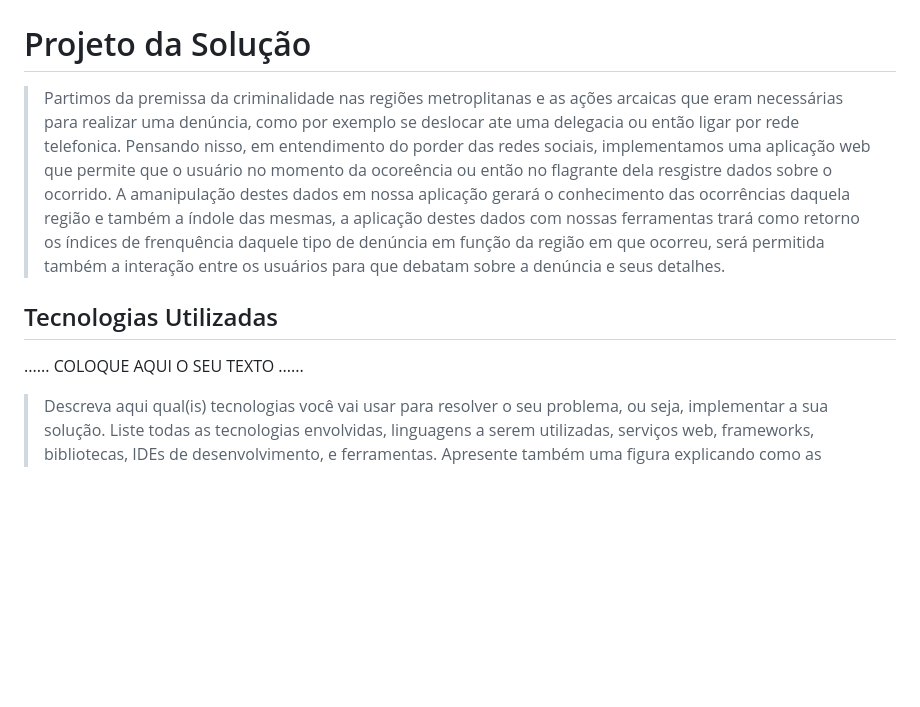
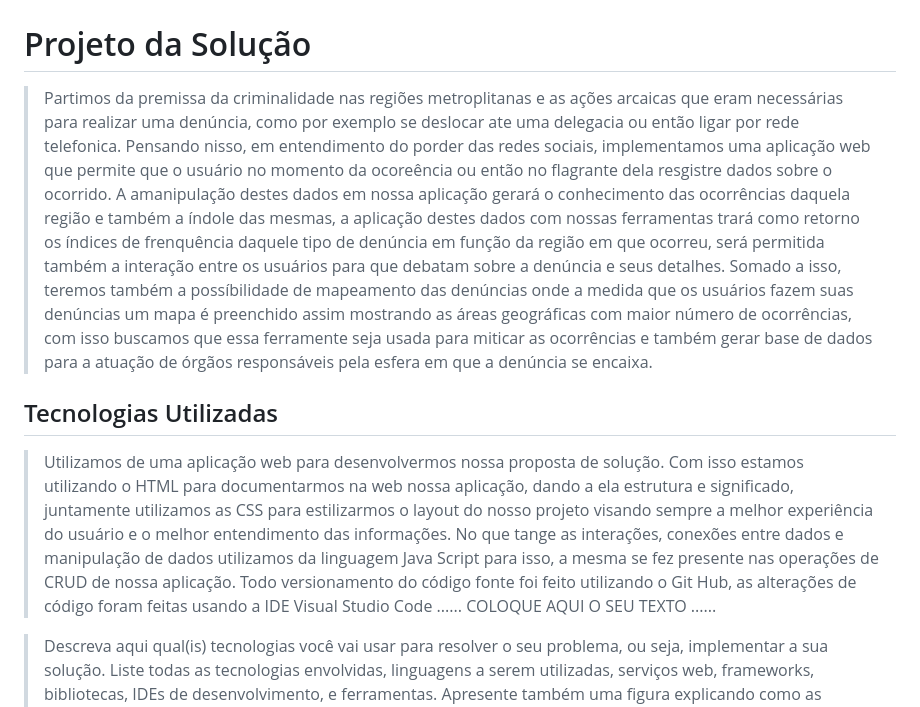
Before and after one commit to ICEI-PUC-Minas-PMGES-TI/pmg-es-2024-1-ti1-2401100-g8-seguranca-publica, a Markdown page: docs/relatorio/Relatorio Tecnico - TEMPLATE.md, the part around the change. GitHub-like rendering; blank space fills up the shorter version.

```diff
--- a/docs/relatorio/Relatorio Tecnico - TEMPLATE.md
+++ b/docs/relatorio/Relatorio Tecnico - TEMPLATE.md
@@ -205,10 +205,10 @@ O projeto está restrito pelos itens apresentados na tabela a seguir.
 
 # Projeto da Solução
 
-> Partimos da premissa da criminalidade nas regiões metroplitanas e as ações arcaicas que eram necessárias para realizar uma denúncia, como por exemplo se deslocar ate uma delegacia ou então ligar por rede telefonica. Pensando nisso, em entendimento do porder das redes sociais, implementamos uma aplicação web que permite que o usuário no momento da ocoreência ou então no flagrante dela resgistre dados sobre o ocorrido. A amanipulação destes dados em nossa aplicação gerará o conhecimento das ocorrências daquela região e também a índole das mesmas, a aplicação destes dados com nossas ferramentas trará como retorno os índices de frenquência daquele tipo de denúncia em função da região em que ocorreu, será permitida também a interação entre os usuários para que debatam sobre a denúncia e seus detalhes.
+> Partimos da premissa da criminalidade nas regiões metroplitanas e as ações arcaicas que eram necessárias para realizar uma denúncia, como por exemplo se deslocar ate uma delegacia ou então ligar por rede telefonica. Pensando nisso, em entendimento do porder das redes sociais, implementamos uma aplicação web que permite que o usuário no momento da ocoreência ou então no flagrante dela resgistre dados sobre o ocorrido. A amanipulação destes dados em nossa aplicação gerará o conhecimento das ocorrências daquela região e também a índole das mesmas, a aplicação destes dados com nossas ferramentas trará como retorno os índices de frenquência daquele tipo de denúncia em função da região em que ocorreu, será permitida também a interação entre os usuários para que debatam sobre a denúncia e seus detalhes. Somado a isso, teremos também a possíbilidade de mapeamento das denúncias onde a medida que os usuários fazem suas denúncias um mapa é preenchido assim mostrando as áreas geográficas com maior número de ocorrências, com isso buscamos que essa ferramente seja usada para miticar as ocorrências e também gerar base de dados para a atuação de órgãos responsáveis pela esfera em que a denúncia se encaixa.
 
 ## Tecnologias Utilizadas
-
+> Utilizamos de uma aplicação web para desenvolvermos nossa proposta de solução. Com isso estamos utilizando o HTML para documentarmos na web nossa aplicação, dando a ela estrutura e significado, juntamente utilizamos as CSS para estilizarmos o layout do nosso projeto visando sempre a melhor experiência do usuário e o melhor entendimento das informações. No que tange as interações, conexões entre dados e manipulação de dados utilizamos da linguagem Java Script para isso, a mesma se fez presente nas operações de CRUD de nossa aplicação. Todo versionamento do código fonte foi feito utilizando o Git Hub, as alterações de código foram feitas usando a IDE Visual Studio Code
 ......  COLOQUE AQUI O SEU TEXTO ......
 
 > Descreva aqui qual(is) tecnologias você vai usar para resolver o seu
```
